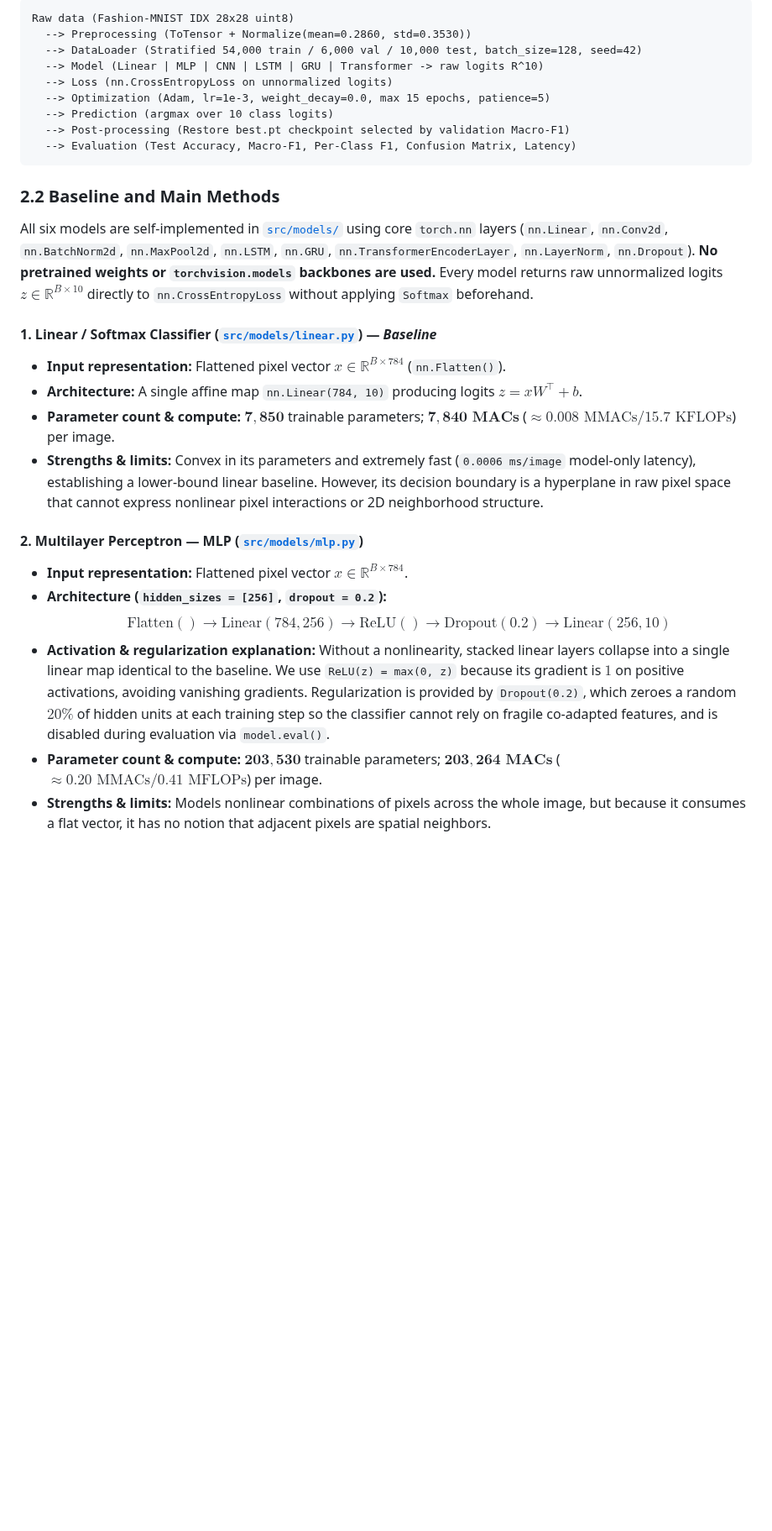
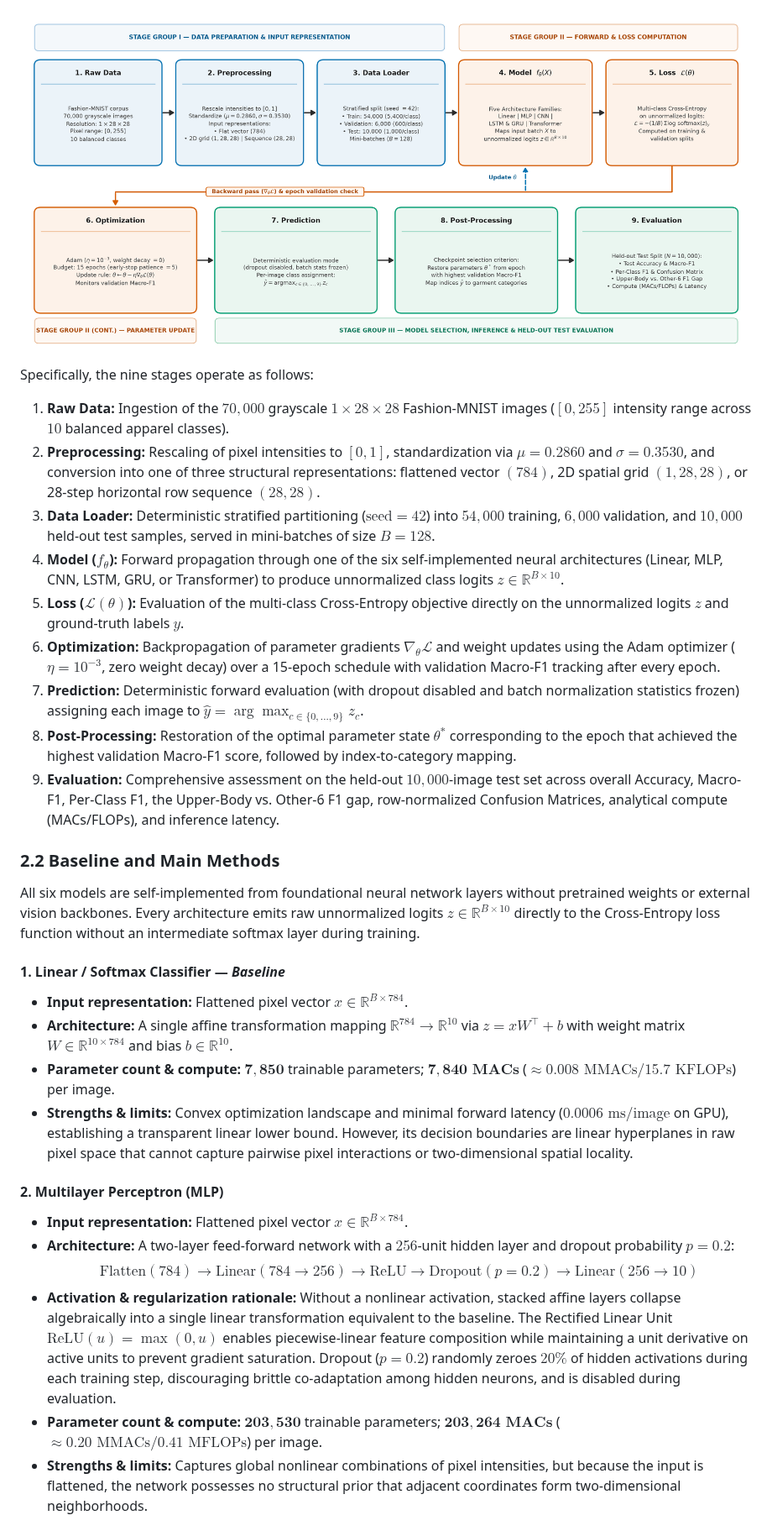
Before and after one commit to THVKhang/ALearning, a Markdown page: assignment1/CR7_A1_Report.md, the part around one of its changes. Shown at 84% size. GitHub-like rendering; pictures changed too: assignment1/assets/pipeline_overview.png (added); blank space fills up the shorter version.

````diff
--- a/assignment1/CR7_A1_Report.md
+++ b/assignment1/CR7_A1_Report.md
@@ -89,30 +89,31 @@ Our end-to-end pipeline follows the structure required by Handbook Section 3.2:
 
-```
-Raw data (Fashion-MNIST IDX 28x28 uint8)
-  --> Preprocessing (ToTensor + Normalize(mean=0.2860, std=0.3530))
-  --> DataLoader (Stratified 54,000 train / 6,000 val / 10,000 test, batch_size=128, seed=42)
-  --> Model (Linear | MLP | CNN | LSTM | GRU | Transformer -> raw logits R^10)
-  --> Loss (nn.CrossEntropyLoss on unnormalized logits)
-  --> Optimization (Adam, lr=1e-3, weight_decay=0.0, max 15 epochs, patience=5)
-  --> Prediction (argmax over 10 class logits)
-  --> Post-processing (Restore best.pt checkpoint selected by validation Macro-F1)
-  --> Evaluation (Test Accuracy, Macro-F1, Per-Class F1, Confusion Matrix, Latency)
-```
+![Figure 3: End-to-end experimental pipeline from raw Fashion-MNIST images through preprocessing, stratified mini-batch loading, model forward pass, cross-entropy loss computation, Adam optimization, maximum-logit prediction, validation checkpoint restoration, and multi-metric test evaluation.](assets/pipeline_overview.png)
+
+Specifically, the nine stages operate as follows:
+1. **Raw Data:** Ingestion of the $70{,}000$ grayscale $1 \times 28 \times 28$ Fashion-MNIST images ($[0, 255]$ intensity range across $10$ balanced apparel classes).
+2. **Preprocessing:** Rescaling of pixel intensities to $[0, 1]$, standardization via $\mu = 0.2860$ and $\sigma = 0.3530$, and conversion into one of three structural representations: flattened vector $(784)$, 2D spatial grid $(1, 28, 28)$, or 28-step horizontal row sequence $(28, 28)$.
+3. **Data Loader:** Deterministic stratified partitioning ($\text{seed} = 42$) into $54{,}000$ training, $6{,}000$ validation, and $10{,}000$ held-out test samples, served in mini-batches of size $B = 128$.
+4. **Model ($f_\theta$):** Forward propagation through one of the six self-implemented neural architectures (Linear, MLP, CNN, LSTM, GRU, or Transformer) to produce unnormalized class logits $z \in \mathbb{R}^{B \times 10}$.
+5. **Loss ($\mathcal{L}(\theta)$):** Evaluation of the multi-class Cross-Entropy objective directly on the unnormalized logits $z$ and ground-truth labels $y$.
+6. **Optimization:** Backpropagation of parameter gradients $\nabla_\theta \mathcal{L}$ and weight updates using the Adam optimizer ($\eta = 10^{-3}$, zero weight decay) over a 15-epoch schedule with validation Macro-F1 tracking after every epoch.
+7. **Prediction:** Deterministic forward evaluation (with dropout disabled and batch normalization statistics frozen) assigning each image to $\hat{y} = \arg\max_{c \in \{0,\dots,9\}} z_c$.
+8. **Post-Processing:** Restoration of the optimal parameter state $\theta^*$ corresponding to the epoch that achieved the highest validation Macro-F1 score, followed by index-to-category mapping.
+9. **Evaluation:** Comprehensive assessment on the held-out $10{,}000$-image test set across overall Accuracy, Macro-F1, Per-Class F1, the Upper-Body vs. Other-6 F1 gap, row-normalized Confusion Matrices, analytical compute (MACs/FLOPs), and inference latency.
 
 ### 2.2 Baseline and Main Methods
-All six models are self-implemented in [`src/models/`](https://github.com/THVKhang/ALearning/tree/main/assignment1/src/models) using core `torch.nn` layers (`nn.Linear`, `nn.Conv2d`, `nn.BatchNorm2d`, `nn.MaxPool2d`, `nn.LSTM`, `nn.GRU`, `nn.TransformerEncoderLayer`, `nn.LayerNorm`, `nn.Dropout`). **No pretrained weights or `torchvision.models` backbones are used.** Every model returns raw unnormalized logits $z \in \mathbb{R}^{B \times 10}$ directly to `nn.CrossEntropyLoss` without applying `Softmax` beforehand.
+All six models are self-implemented from foundational neural network layers without pretrained weights or external vision backbones. Every architecture emits raw unnormalized logits $z \in \mathbb{R}^{B \times 10}$ directly to the Cross-Entropy loss function without an intermediate softmax layer during training.
 
-#### 1. Linear / Softmax Classifier ([`src/models/linear.py`](https://github.com/THVKhang/ALearning/blob/main/assignment1/src/models/linear.py)) — *Baseline*
-- **Input representation:** Flattened pixel vector $x \in \mathbb{R}^{B \times 784}$ (`nn.Flatten()`).
-- **Architecture:** A single affine map `nn.Linear(784, 10)` producing logits $z = xW^\top + b$.
+#### 1. Linear / Softmax Classifier — *Baseline*
+- **Input representation:** Flattened pixel vector $x \in \mathbb{R}^{B \times 784}$.
+- **Architecture:** A single affine transformation mapping $\mathbb{R}^{784} \to \mathbb{R}^{10}$ via $z = xW^\top + b$ with weight matrix $W \in \mathbb{R}^{10 \times 784}$ and bias $b \in \mathbb{R}^{10}$.
 - **Parameter count & compute:** $\mathbf{7{,}850}$ trainable parameters; $\mathbf{7{,}840\text{ MACs}}$ ($\approx 0.008\text{ MMACs} / 15.7\text{ KFLOPs}$) per image.
-- **Strengths & limits:** Convex in its parameters and extremely fast (`0.0006 ms/image` model-only latency), establishing a lower-bound linear baseline. However, its decision boundary is a hyperplane in raw pixel space that cannot express nonlinear pixel interactions or 2D neighborhood structure.
+- **Strengths & limits:** Convex optimization landscape and minimal forward latency ($0.0006\text{ ms/image}$ on GPU), establishing a transparent linear lower bound. However, its decision boundaries are linear hyperplanes in raw pixel space that cannot capture pairwise pixel interactions or two-dimensional spatial locality.
 
-#### 2. Multilayer Perceptron — MLP ([`src/models/mlp.py`](https://github.com/THVKhang/ALearning/blob/main/assignment1/src/models/mlp.py))
+#### 2. Multilayer Perceptron (MLP)
 - **Input representation:** Flattened pixel vector $x \in \mathbb{R}^{B \times 784}$.
-- **Architecture (`hidden_sizes = [256]`, `dropout = 0.2`):**
-  $$\text{Flatten}() \to \text{Linear}(784, 256) \to \text{ReLU}() \to \text{Dropout}(0.2) \to \text{Linear}(256, 10)$$
-- **Activation & regularization explanation:** Without a nonlinearity, stacked linear layers collapse into a single linear map identical to the baseline. We use `ReLU(z) = max(0, z)` because its gradient is $1$ on positive activations, avoiding vanishing gradients. Regularization is provided by `Dropout(0.2)`, which zeroes a random $20\%$ of hidden units at each training step so the classifier cannot rely on fragile co-adapted features, and is disabled during evaluation via `model.eval()`.
+- **Architecture:** A two-layer feed-forward network with a $256$-unit hidden layer and dropout probability $p = 0.2$:
+  $$\text{Flatten}(784) \longrightarrow \text{Linear}(784 \to 256) \longrightarrow \text{ReLU} \longrightarrow \text{Dropout}(p=0.2) \longrightarrow \text{Linear}(256 \to 10)$$
+- **Activation & regularization rationale:** Without a nonlinear activation, stacked affine layers collapse algebraically into a single linear transformation equivalent to the baseline. The Rectified Linear Unit $\text{ReLU}(u) = \max(0, u)$ enables piecewise-linear feature composition while maintaining a unit derivative on active units to prevent gradient saturation. Dropout ($p = 0.2$) randomly zeroes $20\%$ of hidden activations during each training step, discouraging brittle co-adaptation among hidden neurons, and is disabled during evaluation.
 - **Parameter count & compute:** $\mathbf{203{,}530}$ trainable parameters; $\mathbf{203{,}264\text{ MACs}}$ ($\approx 0.20\text{ MMACs} / 0.41\text{ MFLOPs}$) per image.
-- **Strengths & limits:** Models nonlinear combinations of pixels across the whole image, but because it consumes a flat vector, it has no notion that adjacent pixels are spatial neighbors.
+- **Strengths & limits:** Captures global nonlinear combinations of pixel intensities, but because the input is flattened, the network possesses no structural prior that adjacent coordinates form two-dimensional neighborhoods.
 
````
Also changed, not shown: other parts of assignment1/CR7_A1_Report.md (+215 -224 lines), 4 other files.
